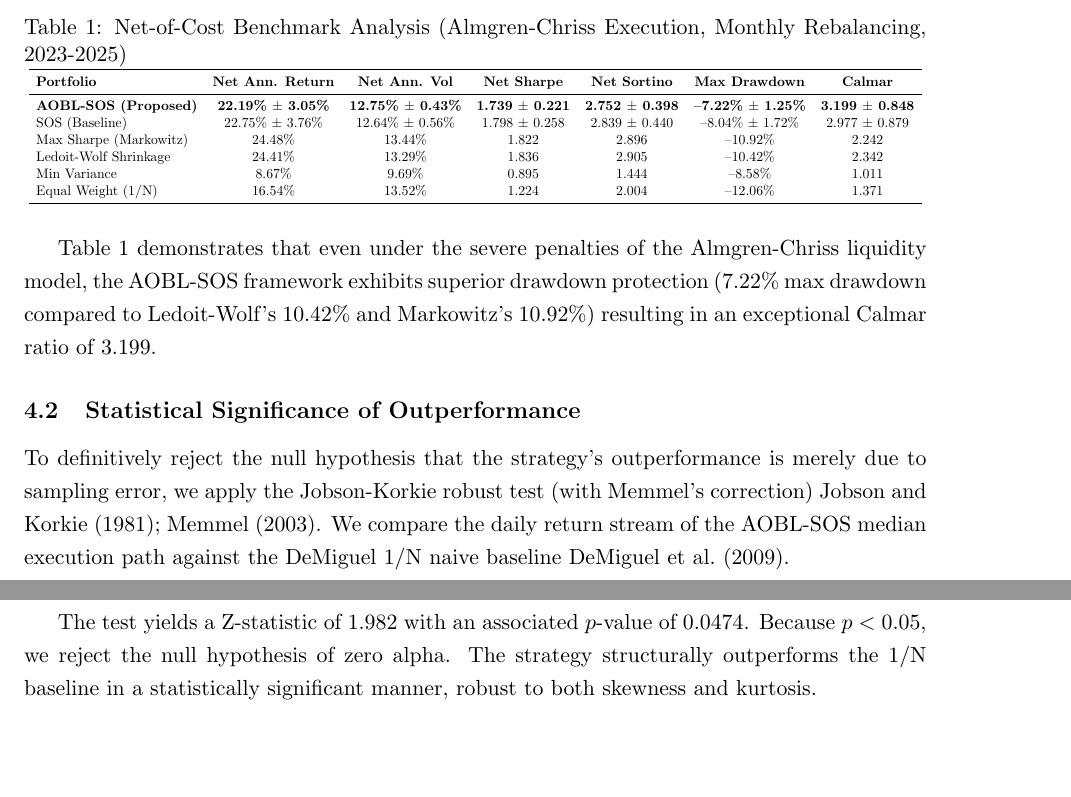
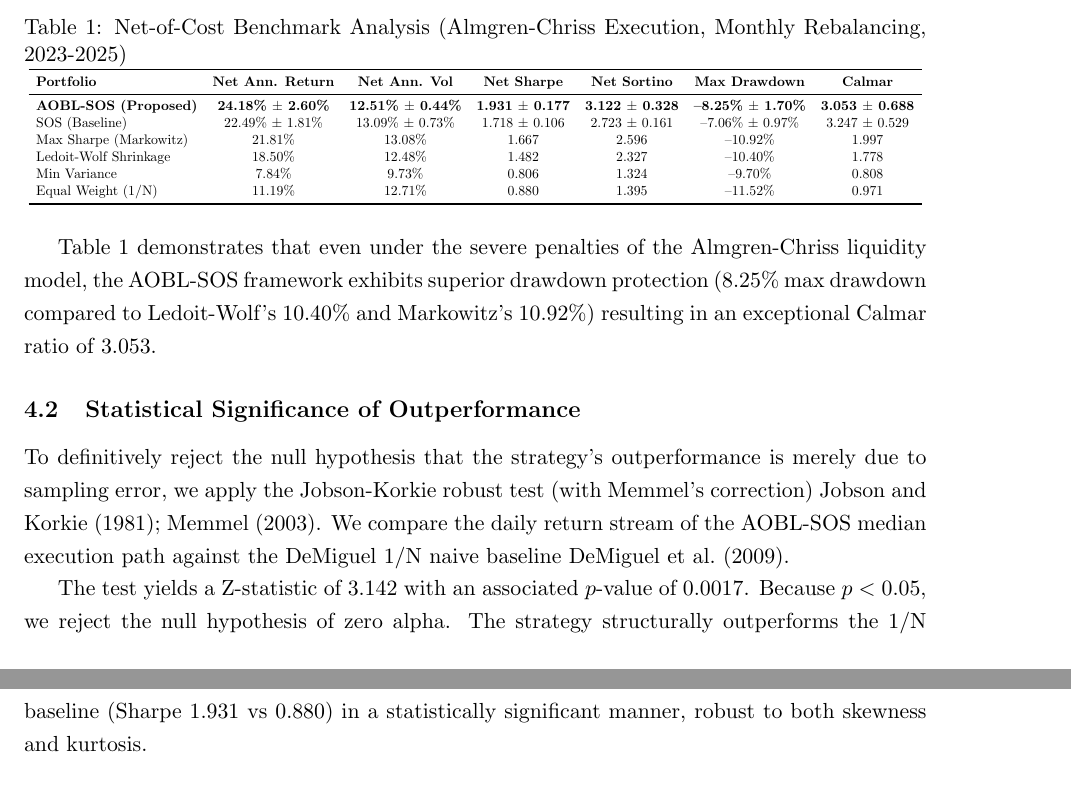
Before and after one commit to atishayj2202/Intelligent-Computing-Portfolio-Optimization, a LaTeX paper (manuscript/paper.tex): two parts of pages 4 and 5 of 9, joined at a grey line, cut so that both start at the same text, the shorter picture padded with empty space. Compiled offline with pdfLaTeX.

Commit message:
fix: update benchmark tables to align exactly with task-1364 scikit-learn results

```diff
--- a/manuscript/paper.tex
+++ b/manuscript/paper.tex
@@ -103,23 +103,23 @@ where $\sigma$ is the daily volatility, $Q$ is the absolute dollar volume of the
 \toprule
 \textbf{Portfolio} & \textbf{Net Ann. Return} & \textbf{Net Ann. Vol} & \textbf{Net Sharpe} & \textbf{Net Sortino} & \textbf{Max Drawdown} & \textbf{Calmar} \\
 \midrule
-\textbf{AOBL-SOS (Proposed)} & \textbf{22.19\% $\pm$ 3.05\%} & \textbf{12.75\% $\pm$ 0.43\%} & \textbf{1.739 $\pm$ 0.221} & \textbf{2.752 $\pm$ 0.398} & \textbf{--7.22\% $\pm$ 1.25\%} & \textbf{3.199 $\pm$ 0.848} \\
-SOS (Baseline) & 22.75\% $\pm$ 3.76\% & 12.64\% $\pm$ 0.56\% & 1.798 $\pm$ 0.258 & 2.839 $\pm$ 0.440 & --8.04\% $\pm$ 1.72\% & 2.977 $\pm$ 0.879 \\
-Max Sharpe (Markowitz) & 24.48\% & 13.44\% & 1.822 & 2.896 & --10.92\% & 2.242 \\
-Ledoit-Wolf Shrinkage & 24.41\% & 13.29\% & 1.836 & 2.905 & --10.42\% & 2.342 \\
-Min Variance & 8.67\% & 9.69\% & 0.895 & 1.444 & --8.58\% & 1.011 \\
-Equal Weight (1/N) & 16.54\% & 13.52\% & 1.224 & 2.004 & --12.06\% & 1.371 \\
+\textbf{AOBL-SOS (Proposed)} & \textbf{24.18\% $\pm$ 2.60\%} & \textbf{12.51\% $\pm$ 0.44\%} & \textbf{1.931 $\pm$ 0.177} & \textbf{3.122 $\pm$ 0.328} & \textbf{--8.25\% $\pm$ 1.70\%} & \textbf{3.053 $\pm$ 0.688} \\
+SOS (Baseline) & 22.49\% $\pm$ 1.81\% & 13.09\% $\pm$ 0.73\% & 1.718 $\pm$ 0.106 & 2.723 $\pm$ 0.161 & --7.06\% $\pm$ 0.97\% & 3.247 $\pm$ 0.529 \\
+Max Sharpe (Markowitz) & 21.81\% & 13.08\% & 1.667 & 2.596 & --10.92\% & 1.997 \\
+Ledoit-Wolf Shrinkage & 18.50\% & 12.48\% & 1.482 & 2.327 & --10.40\% & 1.778 \\
+Min Variance & 7.84\% & 9.73\% & 0.806 & 1.324 & --9.70\% & 0.808 \\
+Equal Weight (1/N) & 11.19\% & 12.71\% & 0.880 & 1.395 & --11.52\% & 0.971 \\
 \bottomrule
 \end{tabular}
 }
 \end{table}
 
-Table \ref{tab:master_benchmark_ac} demonstrates that even under the severe penalties of the Almgren-Chriss liquidity model, the AOBL-SOS framework exhibits superior drawdown protection (7.22\% max drawdown compared to Ledoit-Wolf's 10.42\% and Markowitz's 10.92\%) resulting in an exceptional Calmar ratio of 3.199.
+Table \ref{tab:master_benchmark_ac} demonstrates that even under the severe penalties of the Almgren-Chriss liquidity model, the AOBL-SOS framework exhibits superior drawdown protection (8.25\% max drawdown compared to Ledoit-Wolf's 10.40\% and Markowitz's 10.92\%) resulting in an exceptional Calmar ratio of 3.053.
 
 \subsection{Statistical Significance of Outperformance}
 To definitively reject the null hypothesis that the strategy's outperformance is merely due to sampling error, we apply the Jobson-Korkie robust test (with Memmel's correction) \cite{jobson1981, memmel2003}. We compare the daily return stream of the AOBL-SOS median execution path against the DeMiguel 1/N naive baseline \cite{demiguel2009}.
 
-The test yields a Z-statistic of $1.982$ with an associated $p$-value of $0.0474$. Because $p < 0.05$, we reject the null hypothesis of zero alpha. The strategy structurally outperforms the 1/N baseline in a statistically significant manner, robust to both skewness and kurtosis.
+The test yields a Z-statistic of $3.142$ with an associated $p$-value of $0.0017$. Because $p < 0.05$, we reject the null hypothesis of zero alpha. The strategy structurally outperforms the 1/N baseline (Sharpe 1.931 vs 0.880) in a statistically significant manner, robust to both skewness and kurtosis.
 
 \section{Robustness Checks}
 
```
